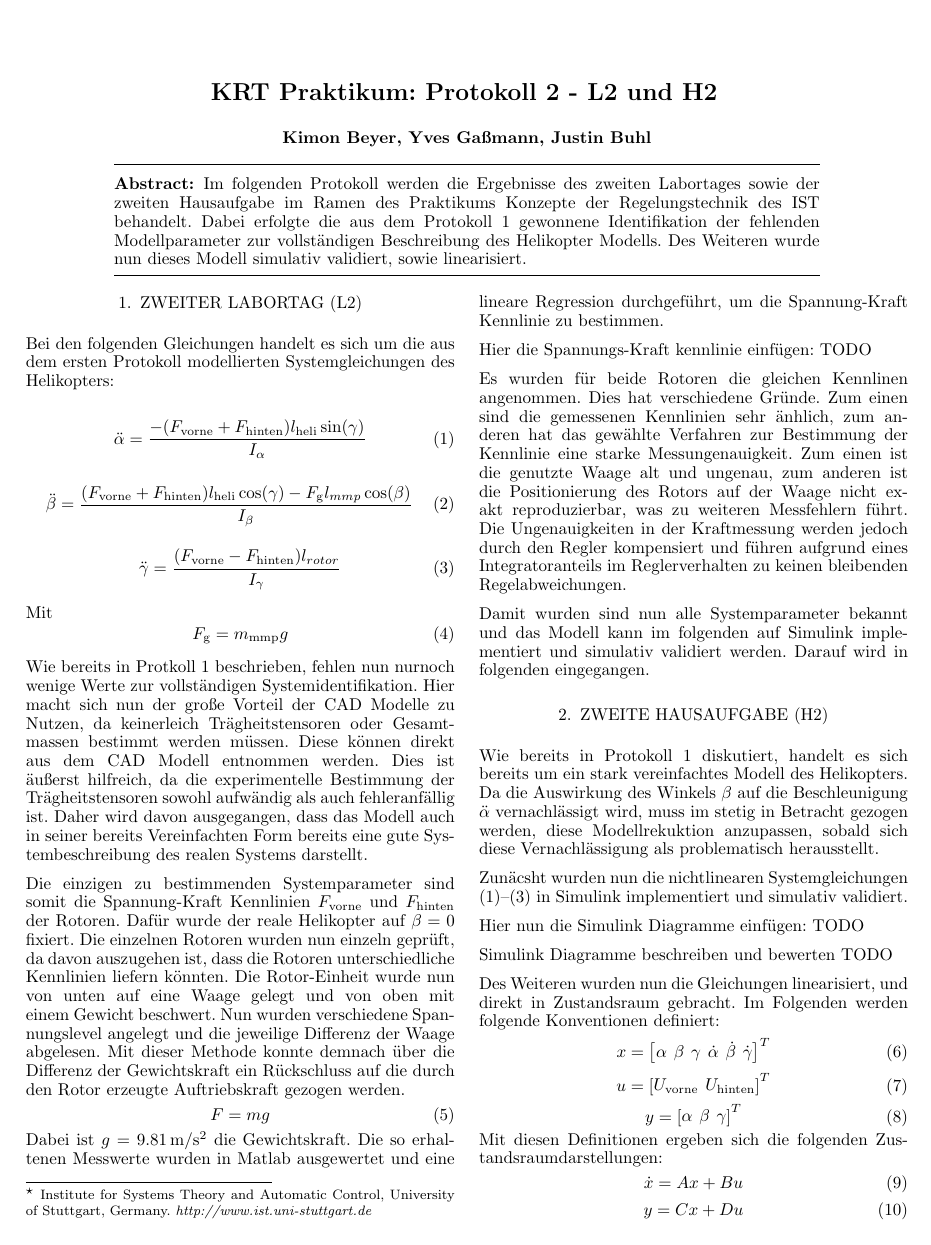
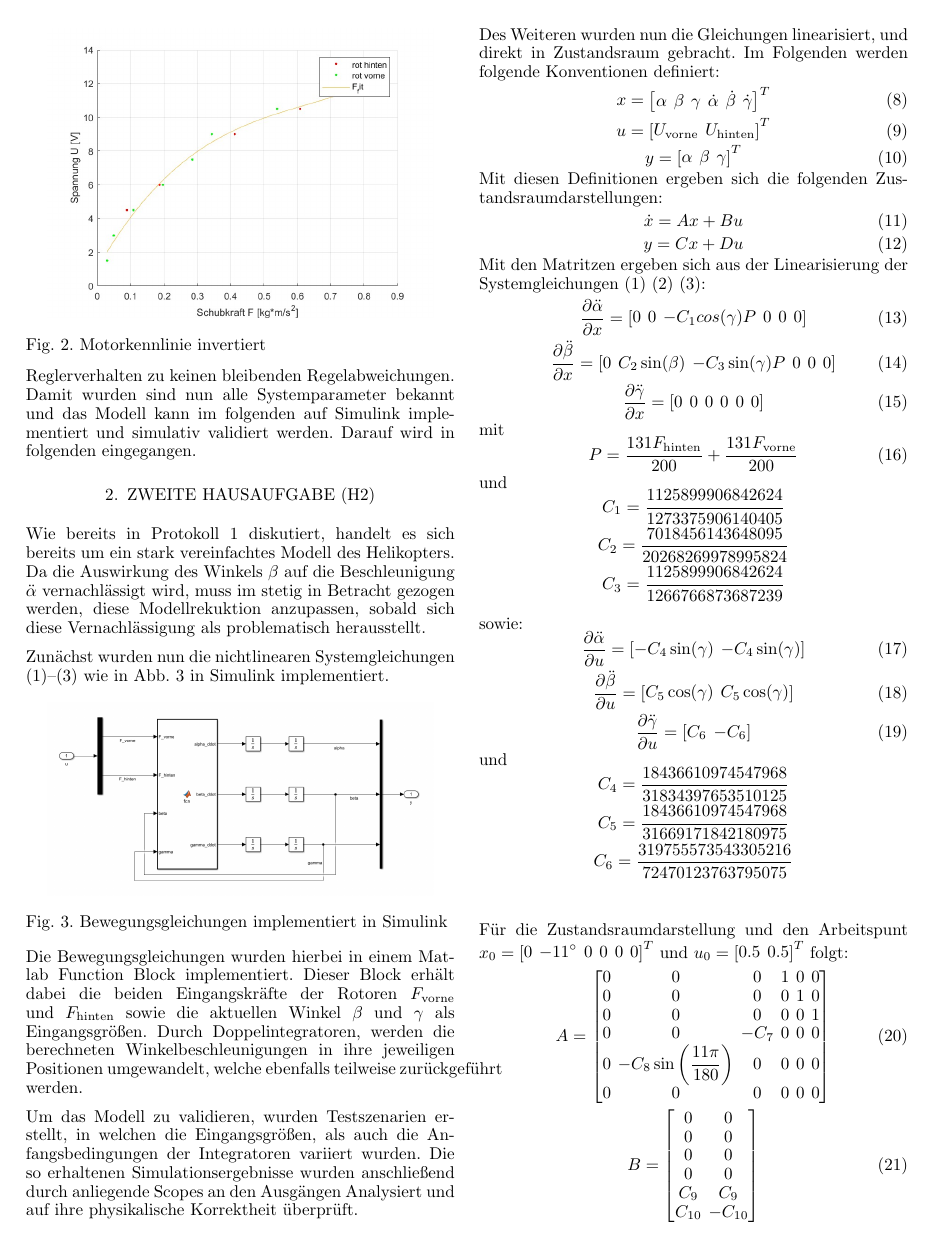
Before and after one commit to justbuhl/KRT-Praktikum, a LaTeX document (Protokoll 2/Template files/protocolGroupXXTaskX.tex): page 1 of 2 before the commit and page 2 of 3 after it. Compiled offline with pdfLaTeX.

Commit message:
Protokoll 2 update

```diff
--- a/Protokoll 2/Template files/protocolGroupXXTaskX.tex
+++ b/Protokoll 2/Template files/protocolGroupXXTaskX.tex
@@ -111,3 +118 @@ Die so erhaltenen Messwerte wurden in Matlab ausgewertet und eine lineare Regres
 
-Hier die Spannungs-Kraft kennlinie einfügen:
-TODO
@@ -114,2 +126 @@ TODO
 
-Es wurden für beide Rotoren die gleichen Kennlinen angenommen. Dies hat verschiedene Gründe. Zum einen sind die gemessenen Kennlinien sehr änhlich, zum anderen hat das gewählte Verfahren zur Bestimmung der Kennlinie eine starke Messungenauigkeit. Zum einen ist die genutzte Waage alt und ungenau, zum anderen ist die Positionierung des Rotors auf der Waage nicht exakt reproduzierbar, was zu weiteren Messfehlern führt. Die Ungenauigkeiten in der Kraftmessung werden jedoch durch den Regler kompensiert und führen aufgrund eines Integratoranteils im Reglerverhalten zu keinen bleibenden Regelabweichungen.
@@ -116 +130,5 @@ Es wurden für beide Rotoren die gleichen Kennlinen angenommen. Dies hat verschi
 
+\begin{figure}[htbp]
+    \centering
+    \includegraphics[width=0.9\columnwidth]{Motorkennlinie_2.jpg}
+    \caption{Motorkennlinie invertiert}
@@ -117,3 +144,4 @@ Es wurden für beide Rotoren die gleichen Kennlinen angenommen. Dies hat verschi
+Die Ungenauigkeiten, welche in der Kraftmessung zu sehen sind werden jedoch im Folgenden durch den Regler kompensiert und führen aufgrund eines Integratoranteils im Reglerverhalten zu keinen bleibenden Regelabweichungen.
 Damit wurden sind nun alle Systemparameter bekannt und das Modell kann im folgenden auf Simulink implementiert und simulativ validiert werden.
 Darauf wird in folgenden eingegangen.
 
@@ -123,11 +151,21 @@ Darauf wird in folgenden eingegangen.
 Wie bereits in Protokoll 1 diskutiert, handelt es sich bereits um ein stark vereinfachtes Modell des Helikopters. Da die Auswirkung des Winkels $\beta$ auf die Beschleunigung $\ddot{\alpha}$ vernachlässigt wird,
 muss im stetig in Betracht gezogen werden, diese Modellrekuktion anzupassen, sobald sich diese Vernachlässigung als problematisch herausstellt.
 
-Zunäcsht wurden nun die nichtlinearen Systemgleichungen \eqref{eq:alpha}--\eqref{eq:gamma} in Simulink implementiert und simulativ validiert.
+Zunächst wurden nun die nichtlinearen Systemgleichungen \eqref{eq:alpha}--\eqref{eq:gamma} wie in Abb. \ref{fig:Simulink_Bewegungsgleichungen} in Simulink implementiert.
 
-Hier nun die Simulink Diagramme einfügen: TODO
+\begin{figure}[htbp]
+    \centering
+    \includegraphics[width=0.9\columnwidth]{Simulink_Bewegungsgleichungen.png}
+    \caption{Bewegungsgleichungen implementiert in Simulink}
+    \label{fig:Simulink_Bewegungsgleichungen}
+\end{figure}
 
-Simulink Diagramme beschreiben und bewerten TODO
+Die Bewegungsgleichungen wurden hierbei in einem Matlab Function Block implementiert. Dieser Block erhält dabei die beiden Eingangskräfte der Rotoren
+$F_{\mathrm{vorne}}$ und $F_{\mathrm{hinten}}$ sowie die aktuellen Winkel $\beta$ und $\gamma$ als Eingangsgrößen. Durch Doppelintegratoren, werden die berechneten Winkelbeschleunigungen in ihre jeweiligen Positionen
+umgewandelt, welche ebenfalls teilweise zurückgeführt werden.
+
+Um das Modell zu validieren, wurden Testszenarien erstellt, in welchen die Eingangsgrößen, als auch die Anfangsbedingungen der Integratoren variiert wurden.
+Die so erhaltenen Simulationsergebnisse wurden anschließend durch anliegende Scopes an den Ausgängen Analysiert und auf ihre physikalische Korrektheit überprüft.
 
 Des Weiteren wurden nun die Gleichungen linearisiert, und direkt in Zustandsraum gebracht. Im Folgenden werden folgende Konventionen definiert:
 \begin{equation}
```
Also changed, not shown: Protokoll 2/Template files/Motorkennlinie_1.jpg (added), Protokoll 2/Template files/Motorkennlinie_2.jpg (added), Protokoll 2/Template files/Simulink_Bewegungsgleichungen.png (added), Protokoll 2/Template files/protocolGroupXXTaskX.pdf, Protokoll 2/Template files/protocolGroupXXTaskX.tex (32 more changed lines), 7 other files.
